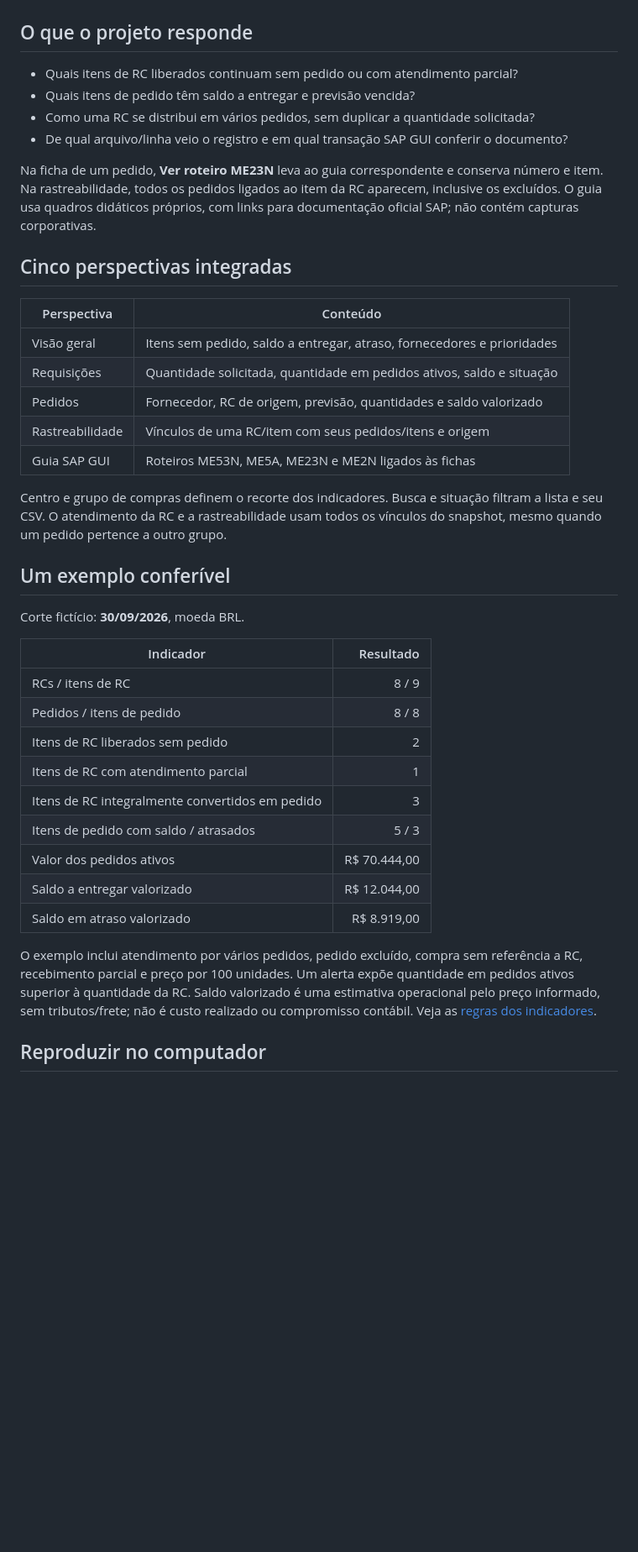
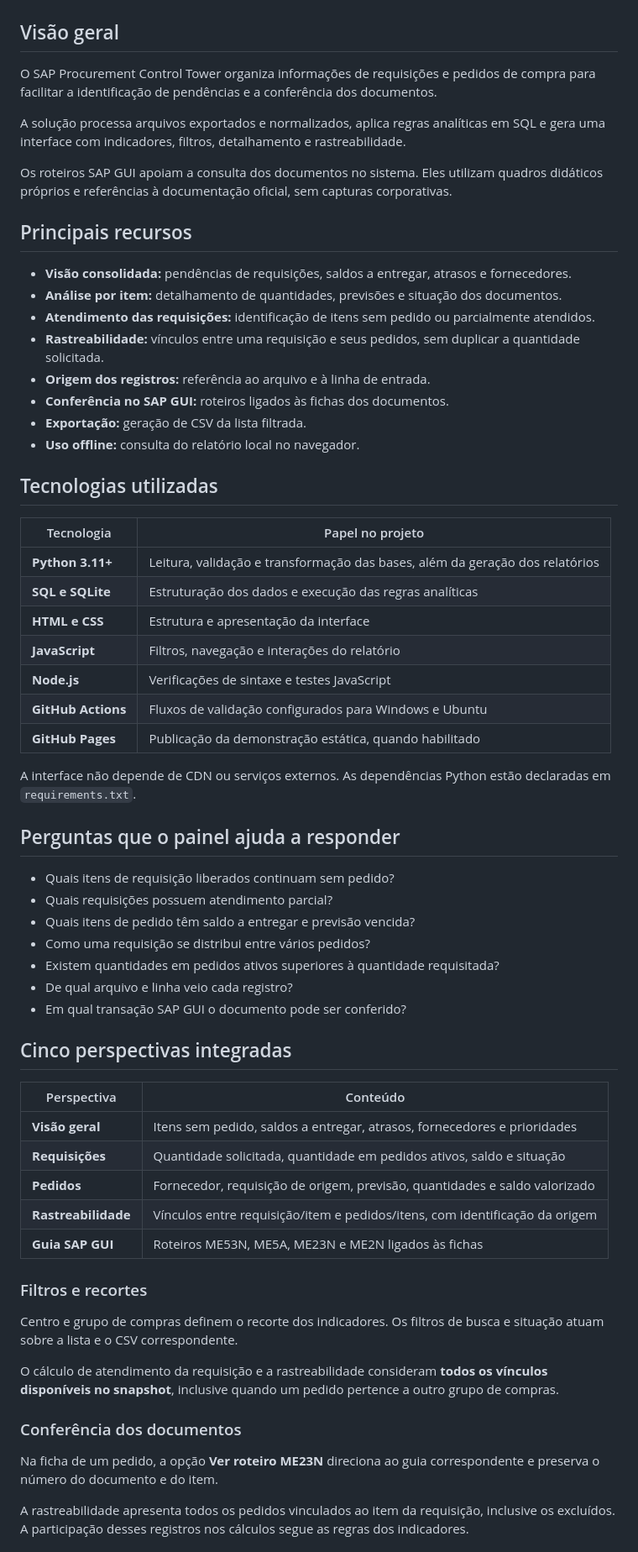
Before and after one commit to andremellotech/sap-procurement-control-tower, a Markdown page: README.md, the part around one of its changes. Shown at 84% size. Drawn GitHub-style; blank space fills up the shorter version.

```diff
--- a/README.md
+++ b/README.md
@@ -8,44 +19,68 @@ Projeto de portfólio de [André Mello](https://github.com/andremellotech). **Da
 
 ![Central de compras: visão geral](docs/images/overview.jpg)
 
-## O que o projeto responde
+## Visão geral
 
-- Quais itens de RC liberados continuam sem pedido ou com atendimento parcial?
+O SAP Procurement Control Tower organiza informações de requisições e pedidos de compra para facilitar a identificação de pendências e a conferência dos documentos.
+
+A solução processa arquivos exportados e normalizados, aplica regras analíticas em SQL e gera uma interface com indicadores, filtros, detalhamento e rastreabilidade.
+
+Os roteiros SAP GUI apoiam a consulta dos documentos no sistema. Eles utilizam quadros didáticos próprios e referências à documentação oficial, sem capturas corporativas.
+
+## Principais recursos
+
+- **Visão consolidada:** pendências de requisições, saldos a entregar, atrasos e fornecedores.
+- **Análise por item:** detalhamento de quantidades, previsões e situação dos documentos.
+- **Atendimento das requisições:** identificação de itens sem pedido ou parcialmente atendidos.
+- **Rastreabilidade:** vínculos entre uma requisição e seus pedidos, sem duplicar a quantidade solicitada.
+- **Origem dos registros:** referência ao arquivo e à linha de entrada.
+- **Conferência no SAP GUI:** roteiros ligados às fichas dos documentos.
+- **Exportação:** geração de CSV da lista filtrada.
+- **Uso offline:** consulta do relatório local no navegador.
+
+## Tecnologias utilizadas
+
+| Tecnologia | Papel no projeto |
+|---|---|
+| **Python 3.11+** | Leitura, validação e transformação das bases, além da geração dos relatórios |
+| **SQL e SQLite** | Estruturação dos dados e execução das regras analíticas |
+| **HTML e CSS** | Estrutura e apresentação da interface |
+| **JavaScript** | Filtros, navegação e interações do relatório |
+| **Node.js** | Verificações de sintaxe e testes JavaScript |
+| **GitHub Actions** | Fluxos de validação configurados para Windows e Ubuntu |
+| **GitHub Pages** | Publicação da demonstração estática, quando habilitado |
+
+A interface não depende de CDN ou serviços externos. As dependências Python estão declaradas em `requirements.txt`.
+
+## Perguntas que o painel ajuda a responder
+
+- Quais itens de requisição liberados continuam sem pedido?
+- Quais requisições possuem atendimento parcial?
 - Quais itens de pedido têm saldo a entregar e previsão vencida?
-- Como uma RC se distribui em vários pedidos, sem duplicar a quantidade solicitada?
-- De qual arquivo/linha veio o registro e em qual transação SAP GUI conferir o documento?
-
-Na ficha de um pedido, **Ver roteiro ME23N** leva ao guia correspondente e conserva número e item. Na rastreabilidade, todos os pedidos ligados ao item da RC aparecem, inclusive os excluídos. O guia usa quadros didáticos próprios, com links para documentação oficial SAP; não contém capturas corporativas.
+- Como uma requisição se distribui entre vários pedidos?
+- Existem quantidades em pedidos ativos superiores à quantidade requisitada?
+- De qual arquivo e linha veio cada registro?
+- Em qual transação SAP GUI o documento pode ser conferido?
 
 ## Cinco perspectivas integradas
 
 | Perspectiva | Conteúdo |
 |---|---|
-| Visão geral | Itens sem pedido, saldo a entregar, atraso, fornecedores e prioridades |
-| Requisições | Quantidade solicitada, quantidade em pedidos ativos, saldo e situação |
-| Pedidos | Fornecedor, RC de origem, previsão, quantidades e saldo valorizado |
-| Rastreabilidade | Vínculos de uma RC/item com seus pedidos/itens e origem |
-| Guia SAP GUI | Roteiros ME53N, ME5A, ME23N e ME2N ligados às fichas |
+| **Visão geral** | Itens sem pedido, saldos a entregar, atrasos, fornecedores e prioridades |
+| **Requisições** | Quantidade solicitada, quantidade em pedidos ativos, saldo e situação |
+| **Pedidos** | Fornecedor, requisição de origem, previsão, quantidades e saldo valorizado |
+| **Rastreabilidade** | Vínculos entre requisição/item e pedidos/itens, com identificação da origem |
+| **Guia SAP GUI** | Roteiros ME53N, ME5A, ME23N e ME2N ligados às fichas |
 
-Centro e grupo de compras definem o recorte dos indicadores. Busca e situação filtram a lista e seu CSV. O atendimento da RC e a rastreabilidade usam todos os vínculos do snapshot, mesmo quando um pedido pertence a outro grupo.
+### Filtros e recortes
 
-## Um exemplo conferível
+Centro e grupo de compras definem o recorte dos indicadores. Os filtros de busca e situação atuam sobre a lista e o CSV correspondente.
 
-Corte fictício: **30/09/2026**, moeda BRL.
+O cálculo de atendimento da requisição e a rastreabilidade consideram **todos os vínculos disponíveis no snapshot**, inclusive quando um pedido pertence a outro grupo de compras.
 
-| Indicador | Resultado |
-|---|---:|
-| RCs / itens de RC | 8 / 9 |
-| Pedidos / itens de pedido | 8 / 8 |
-| Itens de RC liberados sem pedido | 2 |
-| Itens de RC com atendimento parcial | 1 |
-| Itens de RC integralmente convertidos em pedido | 3 |
-| Itens de pedido com saldo / atrasados | 5 / 3 |
-| Valor dos pedidos ativos | R$ 70.444,00 |
-| Saldo a entregar valorizado | R$ 12.044,00 |
-| Saldo em atraso valorizado | R$ 8.919,00 |
+### Conferência dos documentos
 
-O exemplo inclui atendimento por vários pedidos, pedido excluído, compra sem referência a RC, recebimento parcial e preço por 100 unidades. Um alerta expõe quantidade em pedidos ativos superior à quantidade da RC. Saldo valorizado é uma estimativa operacional pelo preço informado, sem tributos/frete; não é custo realizado ou compromisso contábil. Veja as [regras dos indicadores](docs/metrics.md).
+Na ficha de um pedido, a opção **Ver roteiro ME23N** direciona ao guia correspondente e preserva o número do documento e do item.
 
-## Reproduzir no computador
+A rastreabilidade apresenta todos os pedidos vinculados ao item da requisição, inclusive os excluídos. A participação desses registros nos cálculos segue as regras dos indicadores.
 
```
Also changed, not shown: other parts of README.md (+198 -21 lines).
